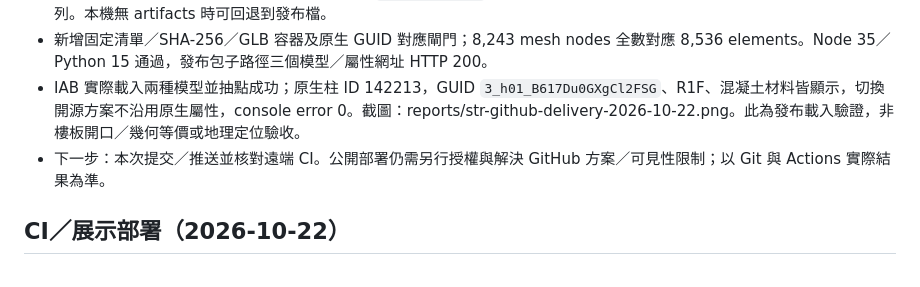
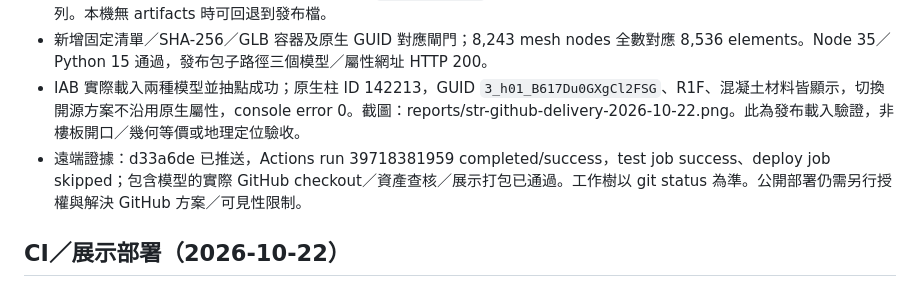
Before and after one commit to SupergeoGCS/Multidimensional-Data-Map, a Markdown page: docs/STATE.md, the part around the change. GitHub-like rendering.

```diff
--- a/docs/STATE.md
+++ b/docs/STATE.md
@@ -5,7 +5,7 @@
 - 展示包恢復兩張 STR 卡片與相對 assets 路徑，`?model=native` 可直接開預覽；原生屬性保留完整配套、介面仍只顯示指定七列。本機無 artifacts 時可回退到發布檔。
 - 新增固定清單／SHA-256／GLB 容器及原生 GUID 對應閘門；8,243 mesh nodes 全數對應 8,536 elements。Node 35／Python 15 通過，發布包子路徑三個模型／屬性網址 HTTP 200。
 - IAB 實際載入兩種模型並抽點成功；原生柱 ID 142213，GUID `3_h01_B617Du0GXgCl2FSG`、R1F、混凝土材料皆顯示，切換開源方案不沿用原生屬性，console error 0。截圖：reports/str-github-delivery-2026-10-22.png。此為發布載入驗證，非樓板開口／幾何等價或地理定位驗收。
-- 下一步：本次提交／推送並核對遠端 CI。公開部署仍需另行授權與解決 GitHub 方案／可見性限制；以 Git 與 Actions 實際結果為準。
+- 遠端證據：d33a6de 已推送，Actions run 39718381959 completed/success，test job success、deploy job skipped；包含模型的實際 GitHub checkout／資產查核／展示打包已通過。工作樹以 git status 為準。公開部署仍需另行授權與解決 GitHub 方案／可見性限制。
 
 ## CI／展示部署（2026-10-22）
 - 新增 GitHub Actions：main push／PR／手動執行 Node 與 Python 測試、展示包驗證及打包。公開部署須明確設定 `PUBLIC_DEMO_PAGES=true`；預設跳過。使用者最新決定為先完成 CI 與部署程式，暫不公開網站。
```
Also changed, not shown: docs/WORKLOG.md (+4 -0 lines).
